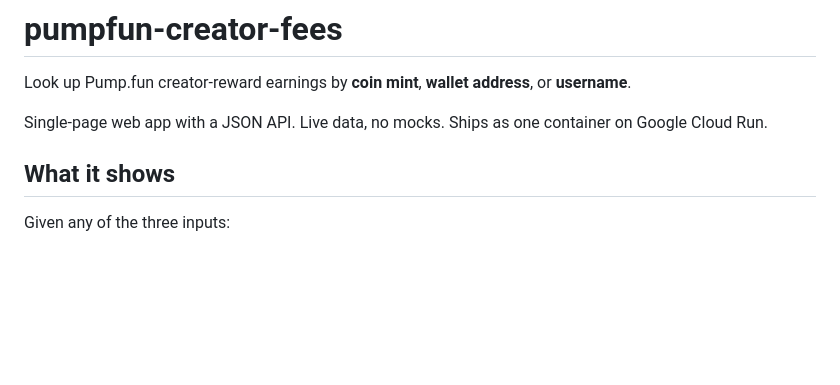
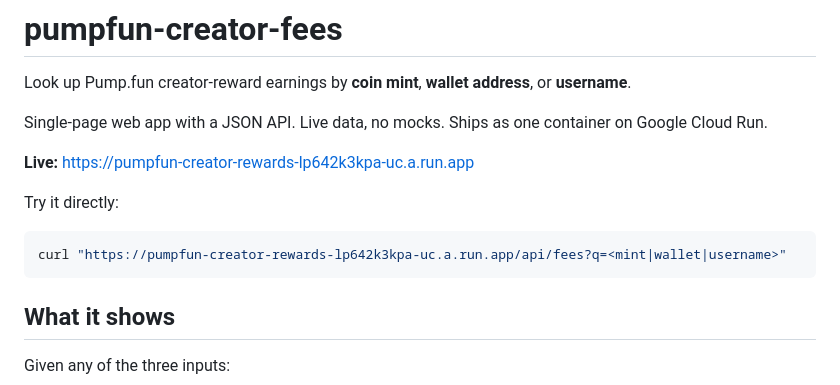
Before and after one commit to nirholas/pumpfun-creator-rewards, a Markdown page: README.md, the part around the change. Drawn GitHub-style; blank space fills up the shorter version.

Commit message:
docs: publish the live Cloud Run URL, which the README never gave
The README described the service and how to deploy it but never said
where the running instance is, so a reader had no way to reach it without
deploying their own copy. The Cloud Run deployment is live and was
verified before this commit: /health returns ok and
/api/fees returns real pump.fun data over HTTP 200.

Added the URL near the top with a copy-pasteable curl against the
documented /api/fees route.

Co-Authored-By: Claude Fable 5 <noreply@anthropic.com>

````diff
--- a/README.md
+++ b/README.md
@@ -3,6 +3,14 @@
 Look up Pump.fun creator-reward earnings by **coin mint**, **wallet address**, or **username**.
 
 Single-page web app with a JSON API. Live data, no mocks. Ships as one container on Google Cloud Run.
+
+**Live:** <https://pumpfun-creator-rewards-lp642k3kpa-uc.a.run.app>
+
+Try it directly:
+
+```bash
+curl "https://pumpfun-creator-rewards-lp642k3kpa-uc.a.run.app/api/fees?q=<mint|wallet|username>"
+```
 
 ## What it shows
 
````
